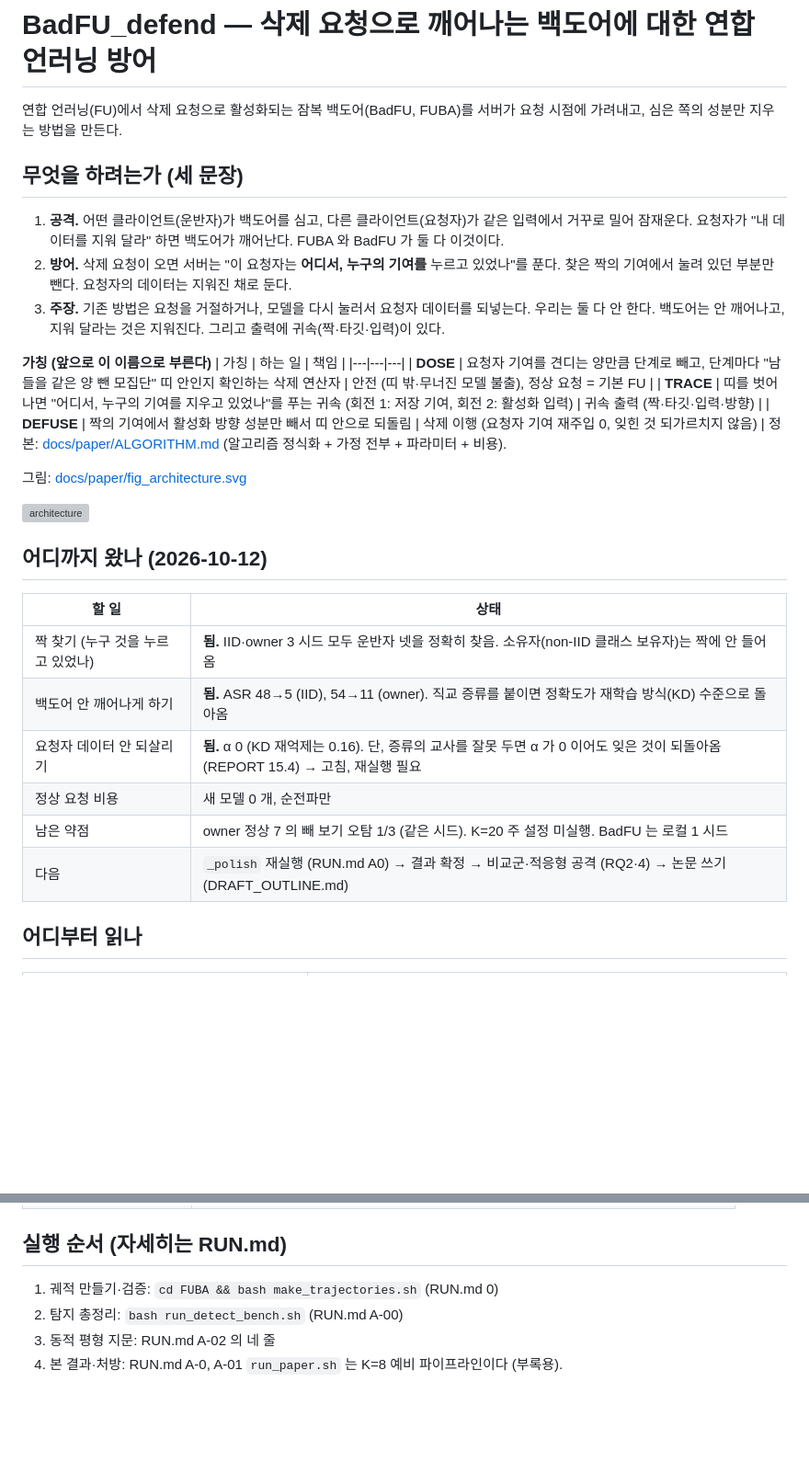
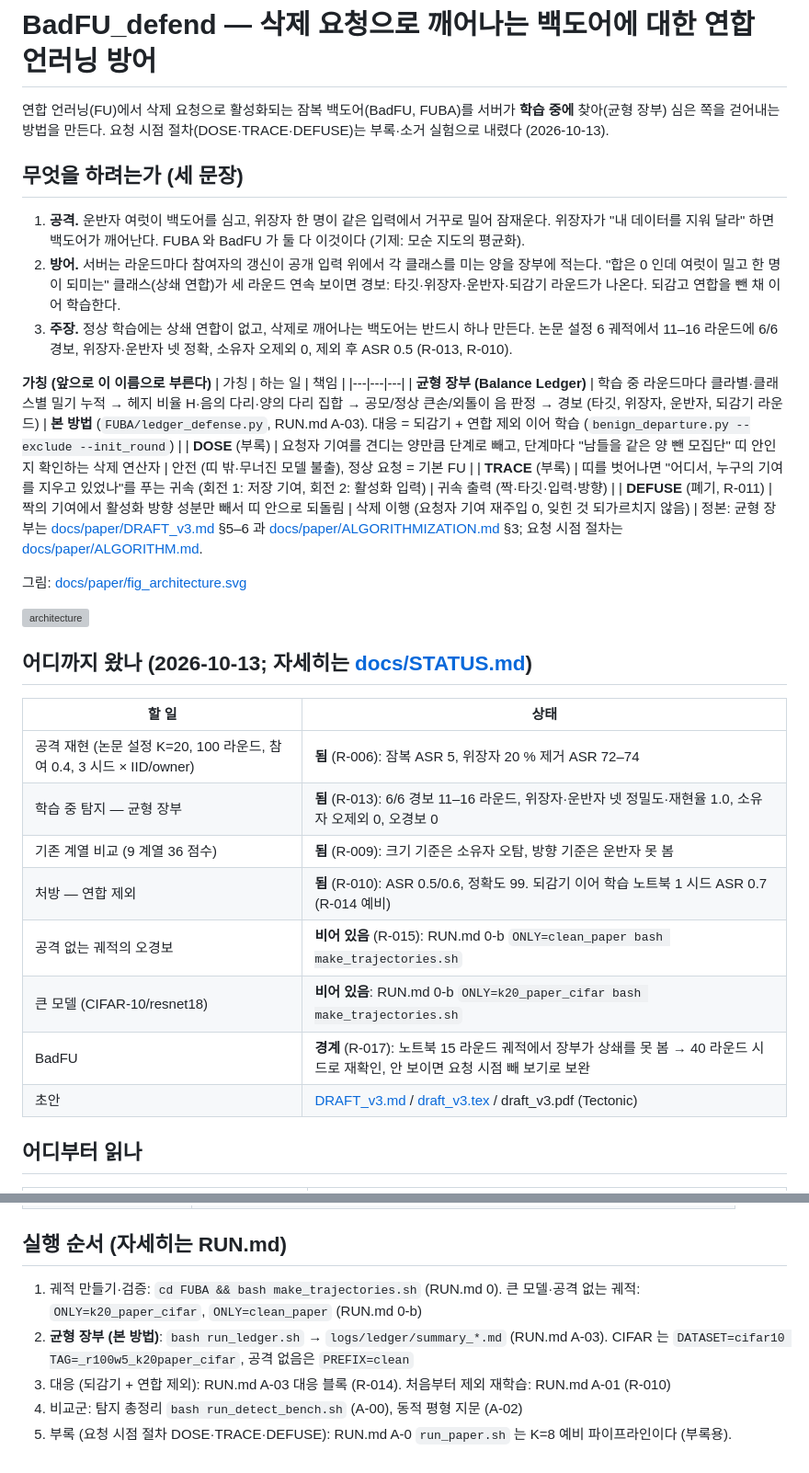
Before and after one commit to sijoon-sung/BadFU_defend, a Markdown page: README.md, 2 parts joined by grey strips. Shown at 92% size. Rendered like a GitHub page; blank space fills up the shorter version; grey boxes are pictures that could not be loaded.

Commit message:
README: intro/three sentences/glossary/status/run order updated to the Balance Ledger as the main method (DOSE/TRACE appendix, DEFUSE dropped), 2026-10-13 status with R numbers, 0-b big-model and clean trajectories

```diff
--- a/README.md
+++ b/README.md
@@ -1,33 +1,36 @@
 # BadFU_defend — 삭제 요청으로 깨어나는 백도어에 대한 연합 언러닝 방어
 
-연합 언러닝(FU)에서 삭제 요청으로 활성화되는 잠복 백도어(BadFU, FUBA)를 서버가 요청 시점에 가려내고, 심은 쪽의 성분만 지우는 방법을 만든다.
+연합 언러닝(FU)에서 삭제 요청으로 활성화되는 잠복 백도어(BadFU, FUBA)를 서버가 **학습 중에** 찾아(균형 장부) 심은 쪽을 걷어내는 방법을 만든다. 요청 시점 절차(DOSE·TRACE·DEFUSE)는 부록·소거 실험으로 내렸다 (2026-10-13).
 
 ## 무엇을 하려는가 (세 문장)
-1. **공격.** 어떤 클라이언트(운반자)가 백도어를 심고, 다른 클라이언트(요청자)가 같은 입력에서 거꾸로 밀어 잠재운다. 요청자가 "내 데이터를 지워 달라" 하면 백도어가 깨어난다. FUBA 와 BadFU 가 둘 다 이것이다.
-2. **방어.** 삭제 요청이 오면 서버는 "이 요청자는 **어디서, 누구의 기여를** 누르고 있었나"를 푼다. 찾은 짝의 기여에서 눌려 있던 부분만 뺀다. 요청자의 데이터는 지워진 채로 둔다.
-3. **주장.** 기존 방법은 요청을 거절하거나, 모델을 다시 눌러서 요청자 데이터를 되넣는다. 우리는 둘 다 안 한다. 백도어는 안 깨어나고, 지워 달라는 것은 지워진다. 그리고 출력에 귀속(짝·타깃·입력)이 있다.
+1. **공격.** 운반자 여럿이 백도어를 심고, 위장자 한 명이 같은 입력에서 거꾸로 밀어 잠재운다. 위장자가 "내 데이터를 지워 달라" 하면 백도어가 깨어난다. FUBA 와 BadFU 가 둘 다 이것이다 (기제: 모순 지도의 평균화).
+2. **방어.** 서버는 라운드마다 참여자의 갱신이 공개 입력 위에서 각 클래스를 미는 양을 장부에 적는다. "합은 0 인데 여럿이 밀고 한 명이 되미는" 클래스(상쇄 연합)가 세 라운드 연속 보이면 경보: 타깃·위장자·운반자·되감기 라운드가 나온다. 되감고 연합을 뺀 채 이어 학습한다.
+3. **주장.** 정상 학습에는 상쇄 연합이 없고, 삭제로 깨어나는 백도어는 반드시 하나 만든다. 논문 설정 6 궤적에서 11–16 라운드에 6/6 경보, 위장자·운반자 넷 정확, 소유자 오제외 0, 제외 후 ASR 0.5 (R-013, R-010).
 
 **가칭 (앞으로 이 이름으로 부른다)**
 | 가칭 | 하는 일 | 책임 |
 |---|---|---|
-| **DOSE** | 요청자 기여를 견디는 양만큼 단계로 빼고, 단계마다 "남들을 같은 양 뺀 모집단" 띠 안인지 확인하는 삭제 연산자 | 안전 (띠 밖·무너진 모델 불출), 정상 요청 = 기본 FU |
-| **TRACE** | 띠를 벗어나면 "어디서, 누구의 기여를 지우고 있었나"를 푸는 귀속 (회전 1: 저장 기여, 회전 2: 활성화 입력) | 귀속 출력 (짝·타깃·입력·방향) |
-| **DEFUSE** | 짝의 기여에서 활성화 방향 성분만 빼서 띠 안으로 되돌림 | 삭제 이행 (요청자 기여 재주입 0, 잊힌 것 되가르치지 않음) |
-정본: [docs/paper/ALGORITHM.md](docs/paper/ALGORITHM.md) (알고리즘 정식화 + 가정 전부 + 파라미터 + 비용).
+| **균형 장부 (Balance Ledger)** | 학습 중 라운드마다 클라별·클래스별 밀기 누적 → 헤지 비율 H·음의 다리·양의 다리 집합 → 공모/정상 큰손/외톨이 음 판정 → 경보 (타깃, 위장자, 운반자, 되감기 라운드) | **본 방법** (`FUBA/ledger_defense.py`, RUN.md A-03). 대응 = 되감기 + 연합 제외 이어 학습 (`benign_departure.py --exclude --init_round`) |
+| **DOSE** (부록) | 요청자 기여를 견디는 양만큼 단계로 빼고, 단계마다 "남들을 같은 양 뺀 모집단" 띠 안인지 확인하는 삭제 연산자 | 안전 (띠 밖·무너진 모델 불출), 정상 요청 = 기본 FU |
+| **TRACE** (부록) | 띠를 벗어나면 "어디서, 누구의 기여를 지우고 있었나"를 푸는 귀속 (회전 1: 저장 기여, 회전 2: 활성화 입력) | 귀속 출력 (짝·타깃·입력·방향) |
+| **DEFUSE** (폐기, R-011) | 짝의 기여에서 활성화 방향 성분만 빼서 띠 안으로 되돌림 | 삭제 이행 (요청자 기여 재주입 0, 잊힌 것 되가르치지 않음) |
+정본: 균형 장부는 [docs/paper/DRAFT_v3.md](docs/paper/DRAFT_v3.md) §5–6 과 [docs/paper/ALGORITHMIZATION.md](docs/paper/ALGORITHMIZATION.md) §3; 요청 시점 절차는 [docs/paper/ALGORITHM.md](docs/paper/ALGORITHM.md).
 
 그림: [docs/paper/fig_architecture.svg](docs/paper/fig_architecture.svg)
 
 ![architecture](docs/paper/fig_architecture.svg)
 
-## 어디까지 왔나 (2026-10-12)
+## 어디까지 왔나 (2026-10-13; 자세히는 [docs/STATUS.md](docs/STATUS.md))
 | 할 일 | 상태 |
 |---|---|
-| 짝 찾기 (누구 것을 누르고 있었나) | **됨.** IID·owner 3 시드 모두 운반자 넷을 정확히 찾음. 소유자(non-IID 클래스 보유자)는 짝에 안 들어옴 |
-| 백도어 안 깨어나게 하기 | **됨.** ASR 48→5 (IID), 54→11 (owner). 직교 증류를 붙이면 정확도가 재학습 방식(KD) 수준으로 돌아옴 |
-| 요청자 데이터 안 되살리기 | **됨.** α 0 (KD 재억제는 0.16). 단, 증류의 교사를 잘못 두면 α 가 0 이어도 잊은 것이 되돌아옴 (REPORT 15.4) → 고침, 재실행 필요 |
-| 정상 요청 비용 | 새 모델 0 개, 순전파만 |
-| 남은 약점 | owner 정상 7 의 빼 보기 오탐 1/3 (같은 시드). K=20 주 설정 미실행. BadFU 는 로컬 1 시드 |
-| 다음 | `_polish` 재실행 (RUN.md A0) → 결과 확정 → 비교군·적응형 공격 (RQ2·4) → 논문 쓰기 (DRAFT_OUTLINE.md) |
+| 공격 재현 (논문 설정 K=20, 100 라운드, 참여 0.4, 3 시드 × IID/owner) | **됨** (R-006): 잠복 ASR 5, 위장자 20 % 제거 ASR 72–74 |
+| 학습 중 탐지 — 균형 장부 | **됨** (R-013): 6/6 경보 11–16 라운드, 위장자·운반자 넷 정밀도·재현율 1.0, 소유자 오제외 0, 오경보 0 |
+| 기존 계열 비교 (9 계열 36 점수) | **됨** (R-009): 크기 기준은 소유자 오탐, 방향 기준은 운반자 못 봄 |
+| 처방 — 연합 제외 | **됨** (R-010): ASR 0.5/0.6, 정확도 99. 되감기 이어 학습 노트북 1 시드 ASR 0.7 (R-014 예비) |
+| 공격 없는 궤적의 오경보 | **비어 있음** (R-015): RUN.md 0-b `ONLY=clean_paper bash make_trajectories.sh` |
+| 큰 모델 (CIFAR-10/resnet18) | **비어 있음**: RUN.md 0-b `ONLY=k20_paper_cifar bash make_trajectories.sh` |
+| BadFU | **경계** (R-017): 노트북 15 라운드 궤적에서 장부가 상쇄를 못 봄 → 40 라운드 시드로 재확인, 안 보이면 요청 시점 빼 보기로 보완 |
+| 초안 | [DRAFT_v3.md](docs/paper/DRAFT_v3.md) / [draft_v3.tex](docs/paper/draft_v3.tex) / draft_v3.pdf (Tectonic) |
 
 ## 어디부터 읽나
 | 문서 | 내용 |
@@ -65,8 +68,9 @@
 | `legacy/` | 초기 탐색 코드·결과 (main 시절). 참고용 |
 
 ## 실행 순서 (자세히는 RUN.md)
-1. 궤적 만들기·검증: `cd FUBA && bash make_trajectories.sh` (RUN.md 0)
-2. 탐지 총정리: `bash run_detect_bench.sh` (RUN.md A-00)
-3. 동적 평형 지문: RUN.md A-02 의 네 줄
-4. 본 결과·처방: RUN.md A-0, A-01
+1. 궤적 만들기·검증: `cd FUBA && bash make_trajectories.sh` (RUN.md 0). 큰 모델·공격 없는 궤적: `ONLY=k20_paper_cifar`, `ONLY=clean_paper` (RUN.md 0-b)
+2. **균형 장부 (본 방법)**: `bash run_ledger.sh` → `logs/ledger/summary_*.md` (RUN.md A-03). CIFAR 는 `DATASET=cifar10 TAG=_r100w5_k20paper_cifar`, 공격 없음은 `PREFIX=clean`
+3. 대응 (되감기 + 연합 제외): RUN.md A-03 대응 블록 (R-014). 처음부터 제외 재학습: RUN.md A-01 (R-010)
+4. 비교군: 탐지 총정리 `bash run_detect_bench.sh` (A-00), 동적 평형 지문 (A-02)
+5. 부록 (요청 시점 절차 DOSE·TRACE·DEFUSE): RUN.md A-0
 `run_paper.sh` 는 K=8 예비 파이프라인이다 (부록용).
```
